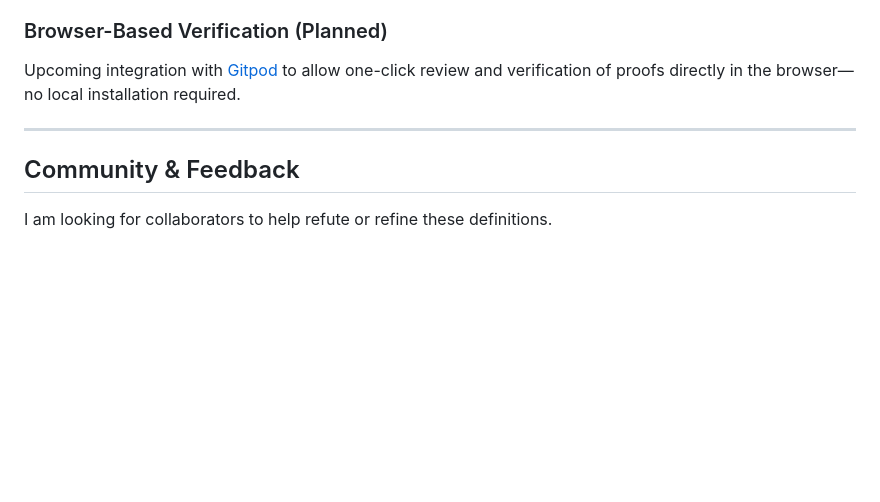
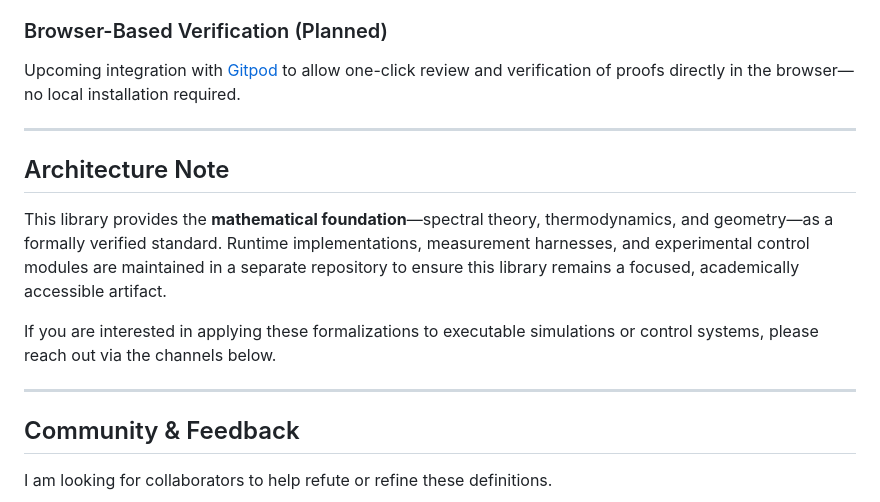
Before and after one commit to JasonShroyer/sgc-lean, a Markdown page: README.md, the part around the change. Drawn GitHub-style; blank space fills up the shorter version.

Commit message:
docs: Add architecture note about runtime implementations

```diff
--- a/README.md
+++ b/README.md
@@ -313,6 +313,14 @@ Upcoming integration with [Gitpod](https://gitpod.io/) to allow one-click review
 
 ---
 
+## Architecture Note
+
+This library provides the **mathematical foundation**—spectral theory, thermodynamics, and geometry—as a formally verified standard. Runtime implementations, measurement harnesses, and experimental control modules are maintained in a separate repository to ensure this library remains a focused, academically accessible artifact.
+
+If you are interested in applying these formalizations to executable simulations or control systems, please reach out via the channels below.
+
+---
+
 ## Community & Feedback
 
 I am looking for collaborators to help refute or refine these definitions.
```
